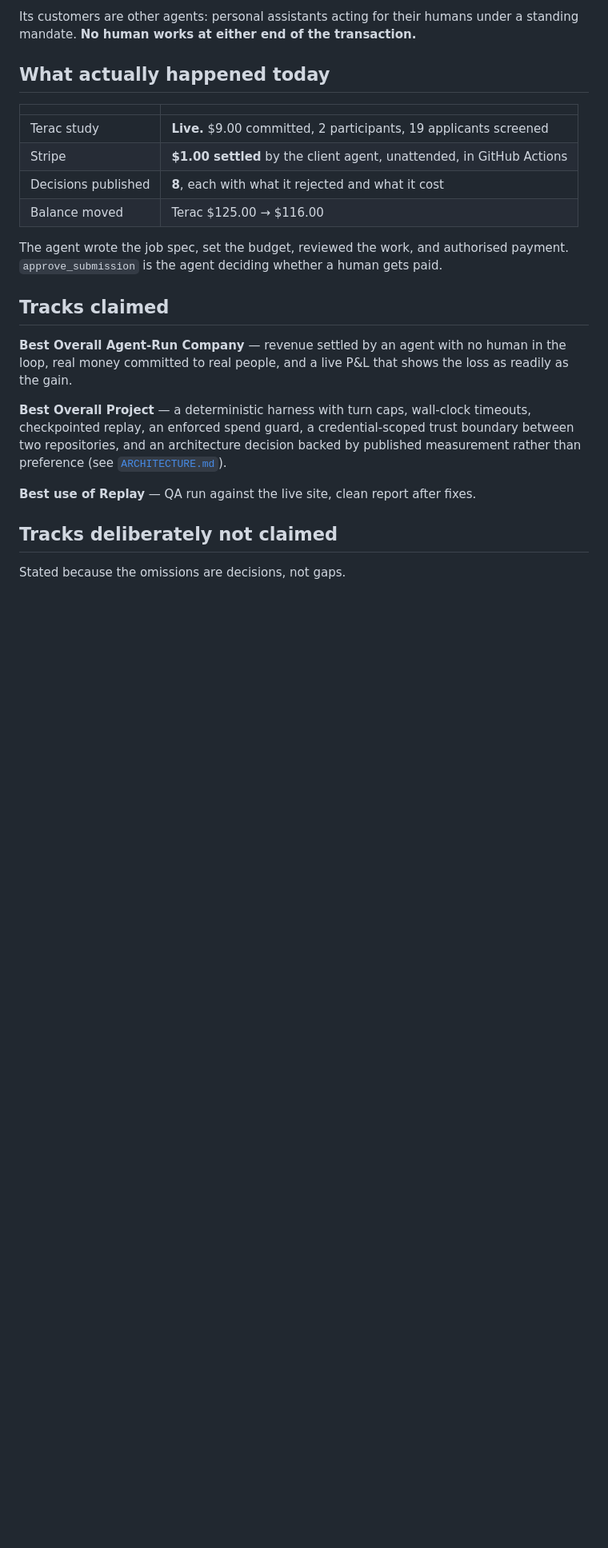
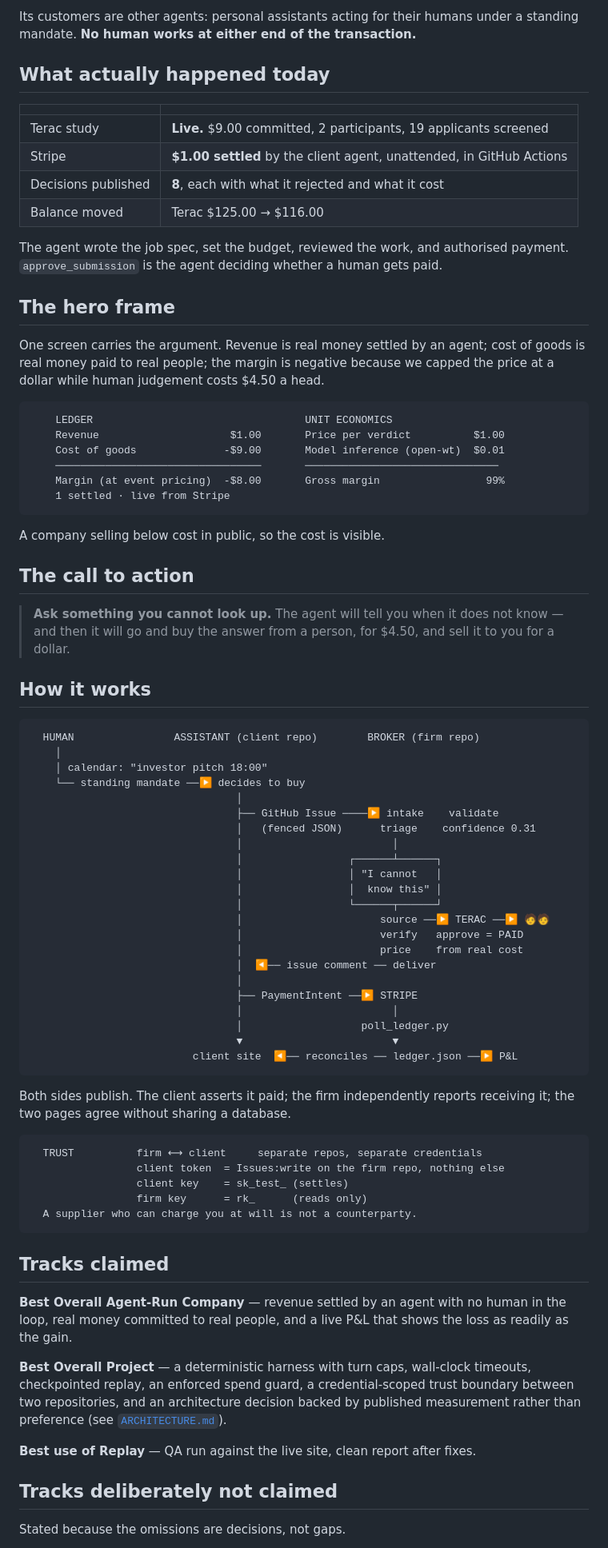
Before and after one commit to dntywntme/2026-08-15-SF-0HumanCompanyHack-firm, a Markdown page: docs/SUBMISSION.md, the part around one of its changes. Shown at 80% size. Rendered like a GitHub page; blank space fills up the shorter version.

Commit message:
docs: hero frame, call to action, diagrams and cross-references in the submission
A judge reads one page. It now carries the P&L that makes the argument, the
ask, the flow across both repositories, the trust model, and a table pointing
at every file that backs a claim.

````diff
--- a/docs/SUBMISSION.md
+++ b/docs/SUBMISSION.md
@@ -36,6 +36,67 @@ under a standing mandate. **No human works at either end of the transaction.**
 
 The agent wrote the job spec, set the budget, reviewed the work, and authorised
 payment. `approve_submission` is the agent deciding whether a human gets paid.
+
+## The hero frame
+
+One screen carries the argument. Revenue is real money settled by an agent; cost
+of goods is real money paid to real people; the margin is negative because we
+capped the price at a dollar while human judgement costs $4.50 a head.
+
+```
+    LEDGER                                  UNIT ECONOMICS
+    Revenue                     $1.00       Price per verdict          $1.00
+    Cost of goods              -$9.00       Model inference (open-wt)  $0.01
+    ─────────────────────────────────       ───────────────────────────────
+    Margin (at event pricing)  -$8.00       Gross margin                 99%
+    1 settled · live from Stripe
+```
+
+A company selling below cost in public, so the cost is visible.
+
+## The call to action
+
+> **Ask something you cannot look up.** The agent will tell you when it does not
+> know — and then it will go and buy the answer from a person, for $4.50, and
+> sell it to you for a dollar.
+
+## How it works
+
+```
+  HUMAN                ASSISTANT (client repo)        BROKER (firm repo)
+    │
+    │ calendar: "investor pitch 18:00"
+    └── standing mandate ──▶ decides to buy
+                                 │
+                                 ├── GitHub Issue ────▶ intake    validate
+                                 │   (fenced JSON)      triage    confidence 0.31
+                                 │                        │
+                                 │                 ┌──────┴──────┐
+                                 │                 │ "I cannot   │
+                                 │                 │  know this" │
+                                 │                 └──────┬──────┘
+                                 │                      source ──▶ TERAC ──▶ 🧑🧑
+                                 │                      verify   approve = PAID
+                                 │                      price    from real cost
+                                 │  ◀── issue comment ── deliver
+                                 │
+                                 ├── PaymentIntent ──▶ STRIPE
+                                 │                        │
+                                 │                   poll_ledger.py
+                                 ▼                        ▼
+                          client site  ◀── reconciles ── ledger.json ──▶ P&L
+```
+
+Both sides publish. The client asserts it paid; the firm independently reports
+receiving it; the two pages agree without sharing a database.
+
+```
+  TRUST          firm ⟷ client     separate repos, separate credentials
+                 client token  = Issues:write on the firm repo, nothing else
+                 client key    = sk_test_ (settles)
+                 firm key      = rk_      (reads only)
+  A supplier who can charge you at will is not a counterparty.
+```
 
 ## Tracks claimed
 
````
Also changed, not shown: other parts of docs/SUBMISSION.md (+15 -0 lines).
